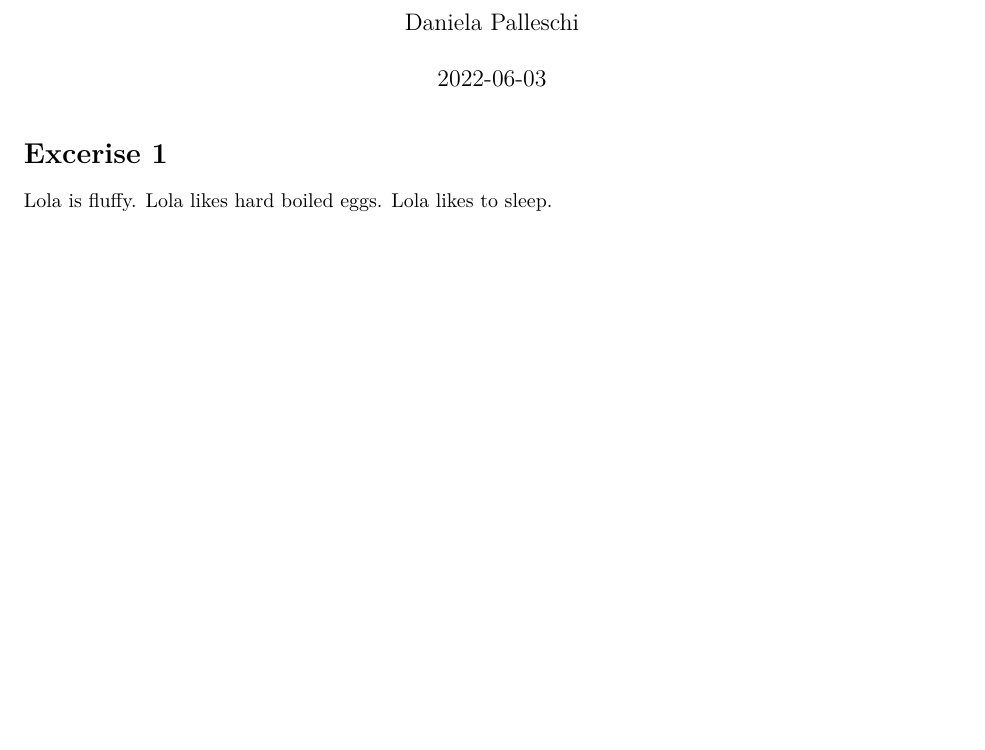
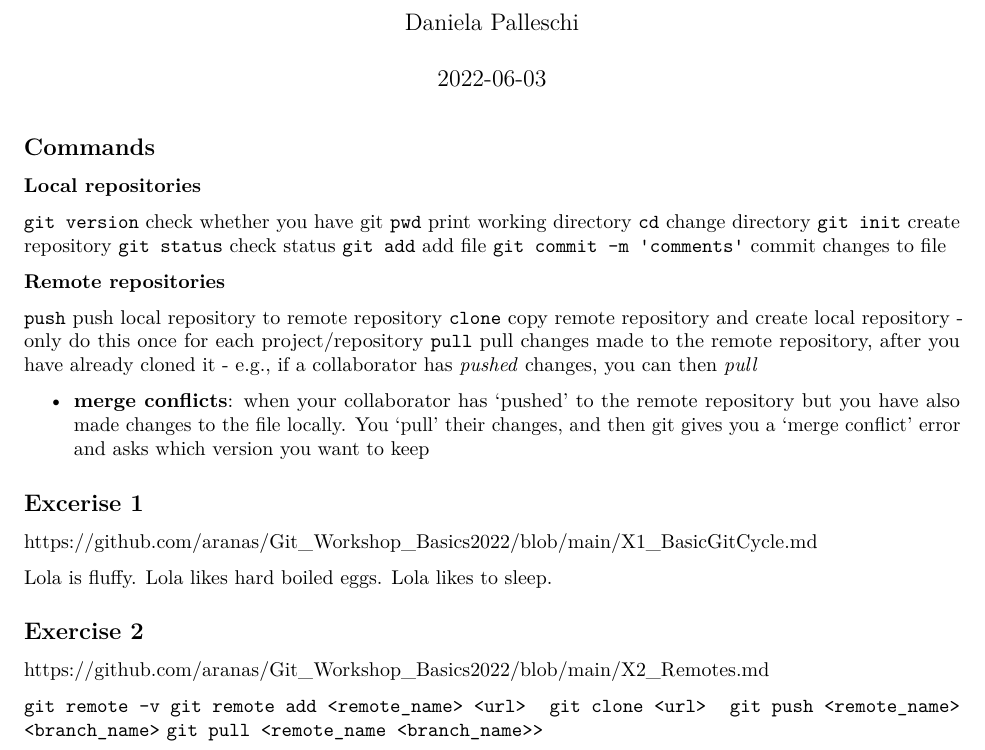
Before and after one commit to daniela-palleschi/my_first_remote, an R Markdown document (Lola.Rmd): part of the page, cut so that both start at the same text, the shorter picture padded with empty space. Rendered offline with R 4.5, knitr and Pandoc, then LaTeX, with nearby package versions.

Commit message:
added workshop notes

````diff
--- a/Lola.Rmd
+++ b/Lola.Rmd
@@ -9,6 +9,39 @@ output: pdf_document
 knitr::opts_chunk$set(echo = TRUE)
 ```
 
-# Excerise 1
+## Commands
+
+**Local repositories**
+
+`git version` check whether you have git
+`pwd` print working directory
+`cd` change directory
+`git init` create repository
+`git status` check status
+`git add` add file
+`git commit -m 'comments'` commit changes to file
+
+**Remote repositories**
+
+`push` push local repository to remote repository
+`clone` copy remote repository and create local repository
+  - only do this once for each project/repository
+`pull` pull changes made to the remote repository, after you have already cloned it
+  - e.g., if a collaborator has *pushed* changes, you can then *pull*
+
+- **merge conflicts**: when your collaborator has 'pushed' to the remote repository but you have also made changes to the file locally. You 'pull' their changes, and then git gives you a 'merge conflict' error and asks which version you want to keep
+
+## Excerise 1
+
+https://github.com/aranas/Git_Workshop_Basics2022/blob/main/X1_BasicGitCycle.md
 
 Lola is fluffy. Lola likes hard boiled eggs. Lola likes to sleep.
+
+## Exercise 2
+
+https://github.com/aranas/Git_Workshop_Basics2022/blob/main/X2_Remotes.md
+
+`git remote -v git remote add <remote_name> <url>`
+`git clone <url>`
+`git push <remote_name> <branch_name>`
+`git pull <remote_name <branch_name>>`
````
